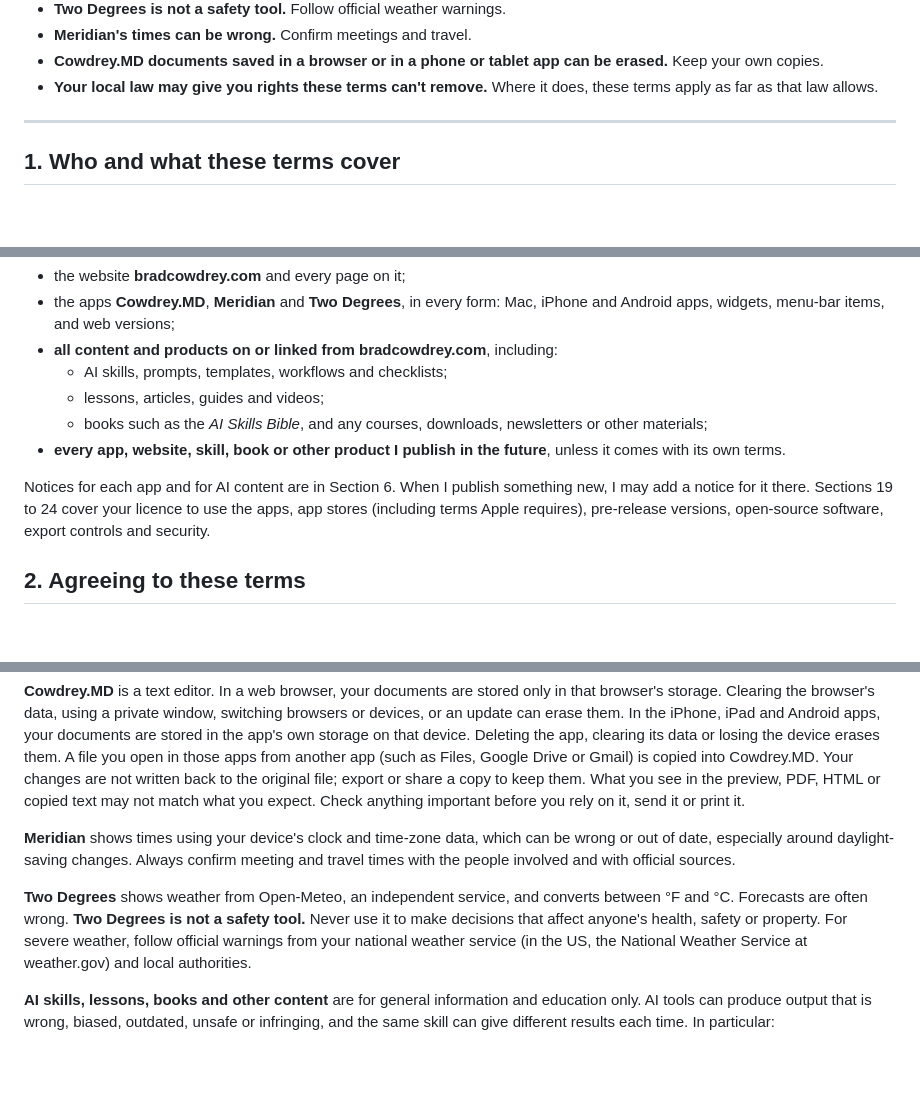
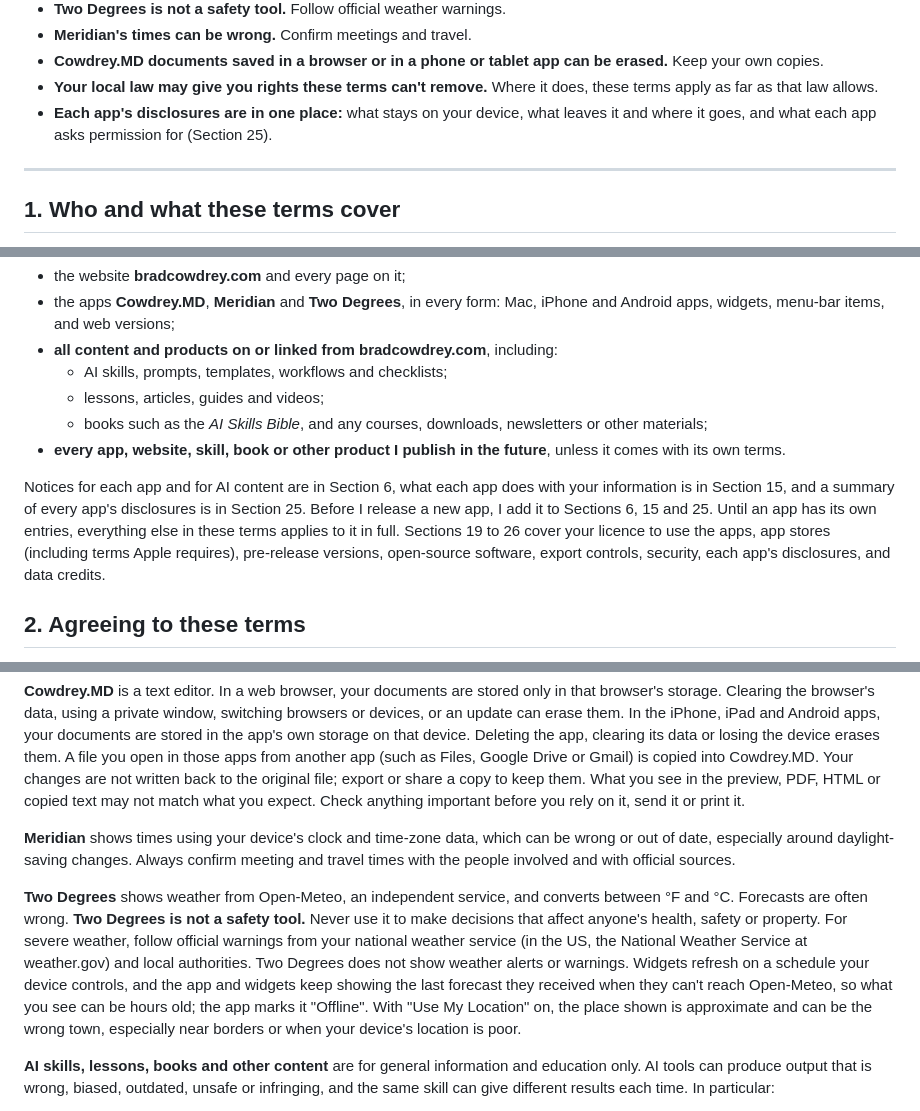
Before and after one commit to bradleycowdrey/two-degrees, a Markdown page: TERMS.md, 3 parts joined by grey strips. GitHub-like rendering; blank space fills up the shorter version.

```diff
--- a/TERMS.md
+++ b/TERMS.md
@@ -20,6 +20,7 @@ This summary is for convenience only. The full terms below are what count.
 - **Meridian's times can be wrong.** Confirm meetings and travel.
 - **Cowdrey.MD documents saved in a browser or in a phone or tablet app can be erased.** Keep your own copies.
 - **Your local law may give you rights these terms can't remove.** Where it does, these terms apply as far as that law allows.
+- **Each app's disclosures are in one place:** what stays on your device, what leaves it and where it goes, and what each app asks permission for (Section 25).
 
 ---
 
@@ -36,7 +37,7 @@ These terms cover the "Services":
   - books such as the *AI Skills Bible*, and any courses, downloads, newsletters or other materials;
 - **every app, website, skill, book or other product I publish in the future**, unless it comes with its own terms.
 
-Notices for each app and for AI content are in Section 6. When I publish something new, I may add a notice for it there. Sections 19 to 24 cover your licence to use the apps, app stores (including terms Apple requires), pre-release versions, open-source software, export controls and security.
+Notices for each app and for AI content are in Section 6, what each app does with your information is in Section 15, and a summary of every app's disclosures is in Section 25. Before I release a new app, I add it to Sections 6, 15 and 25. Until an app has its own entries, everything else in these terms applies to it in full. Sections 19 to 26 cover your licence to use the apps, app stores (including terms Apple requires), pre-release versions, open-source software, export controls, security, each app's disclosures, and data credits.
 
 ## 2. Agreeing to these terms
 
@@ -82,7 +83,7 @@ You accept every risk of using the Services. That includes losing data or work,
 
 **Meridian** shows times using your device's clock and time-zone data, which can be wrong or out of date, especially around daylight-saving changes. Always confirm meeting and travel times with the people involved and with official sources.
 
-**Two Degrees** shows weather from Open-Meteo, an independent service, and converts between °F and °C. Forecasts are often wrong. **Two Degrees is not a safety tool.** Never use it to make decisions that affect anyone's health, safety or property. For severe weather, follow official warnings from your national weather service (in the US, the National Weather Service at weather.gov) and local authorities.
+**Two Degrees** shows weather from Open-Meteo, an independent service, and converts between °F and °C. Forecasts are often wrong. **Two Degrees is not a safety tool.** Never use it to make decisions that affect anyone's health, safety or property. For severe weather, follow official warnings from your national weather service (in the US, the National Weather Service at weather.gov) and local authorities. Two Degrees does not show weather alerts or warnings. Widgets refresh on a schedule your device controls, and the app and widgets keep showing the last forecast they received when they can't reach Open-Meteo, so what you see can be hours old; the app marks it "Offline". With "Use My Location" on, the place shown is approximate and can be the wrong town, especially near borders or when your device's location is poor.
 
 **AI skills, lessons, books and other content** are for general information and education only. AI tools can produce output that is wrong, biased, outdated, unsafe or infringing, and the same skill can give different results each time. In particular:
 - **Check the output.** You are responsible for reviewing and fact-checking anything an AI tool produces before you use, publish or rely on it.
```
Also changed, not shown: other parts of TERMS.md (+32 -1 lines).
